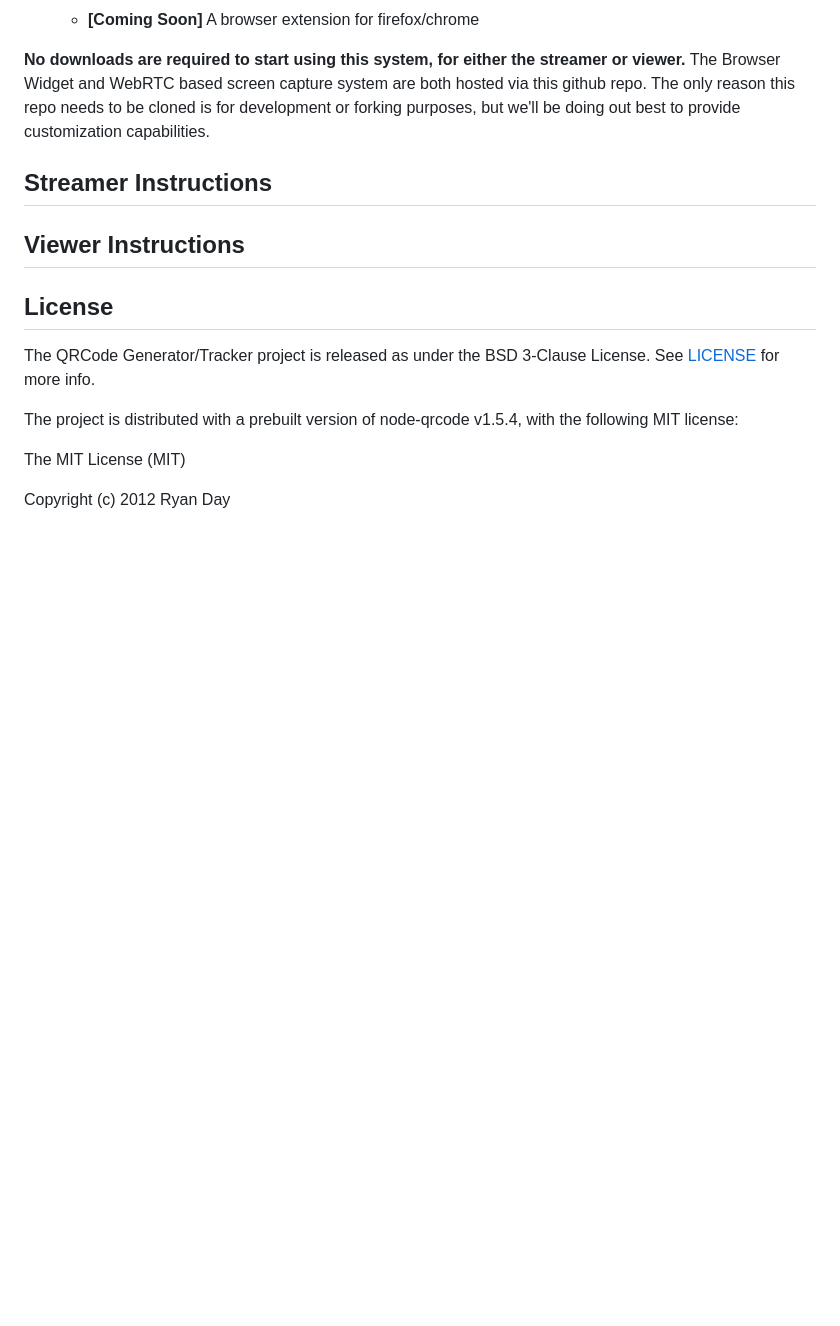
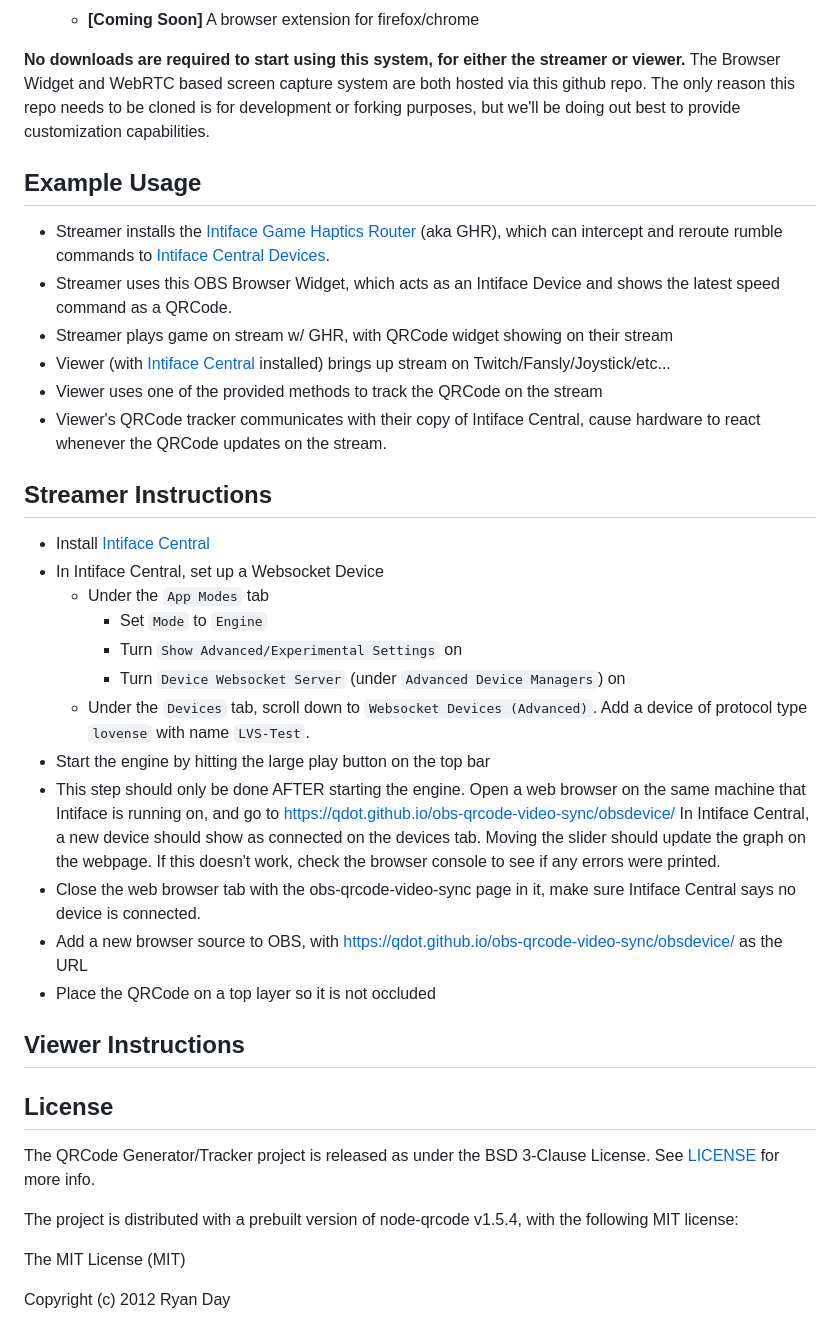
Before and after one commit to qdot/obs-qrcode-video-sync, a Markdown page: README.md, the part around the change. GitHub-like rendering; blank space fills up the shorter version.

Commit message:
doc: Streamer instructions

```diff
--- a/README.md
+++ b/README.md
@@ -26,7 +26,40 @@ The project is consists of 2 parts:
 
 **No downloads are required to start using this system, for either the streamer or viewer.** The Browser Widget and WebRTC based screen capture system are both hosted via this github repo. The only reason this repo needs to be cloned is for development or forking purposes, but we'll be doing out best to provide customization capabilities.
 
+## Example Usage
+
+- Streamer installs the [Intiface Game Haptics Router](http://intiface.com/ghr) (aka GHR), which can
+  intercept and reroute rumble commands to [Intiface Central Devices](https://intiface.com/central).
+- Streamer uses this OBS Browser Widget, which acts as an Intiface Device and shows the latest speed
+  command as a QRCode.
+- Streamer plays game on stream w/ GHR, with QRCode widget showing on their stream
+- Viewer (with [Intiface Central](https://intiface.com/central) installed) brings up stream on
+  Twitch/Fansly/Joystick/etc...
+- Viewer uses one of the provided methods to track the QRCode on the stream
+- Viewer's QRCode tracker communicates with their copy of Intiface Central, cause hardware to react
+  whenever the QRCode updates on the stream.
+
 ## Streamer Instructions
+
+- Install [Intiface Central](https://intiface.com/central)
+- In Intiface Central, set up a Websocket Device
+  - Under the `App Modes` tab
+    - Set `Mode` to `Engine`
+    - Turn `Show Advanced/Experimental Settings` on
+    - Turn `Device Websocket Server` (under `Advanced Device Managers`) on
+  - Under the `Devices` tab, scroll down to `Websocket Devices (Advanced)`. Add a device of protocol
+    type `lovense` with name `LVS-Test`.
+- Start the engine by hitting the large play button on the top bar
+- This step should only be done AFTER starting the engine. Open a web browser on the same machine
+  that Intiface is running on, and go to https://qdot.github.io/obs-qrcode-video-sync/obsdevice/
+  In Intiface Central, a new device should show as connected on the devices tab. Moving the slider
+  should update the graph on the webpage. If this doesn't work, check the browser console to see
+  if any errors were printed.
+- Close the web browser tab with the obs-qrcode-video-sync page in it, make sure Intiface Central
+  says no device is connected.
+- Add a new browser source to OBS, with https://qdot.github.io/obs-qrcode-video-sync/obsdevice/ as
+  the URL
+- Place the QRCode on a top layer so it is not occluded
 
 ## Viewer Instructions
 
```
